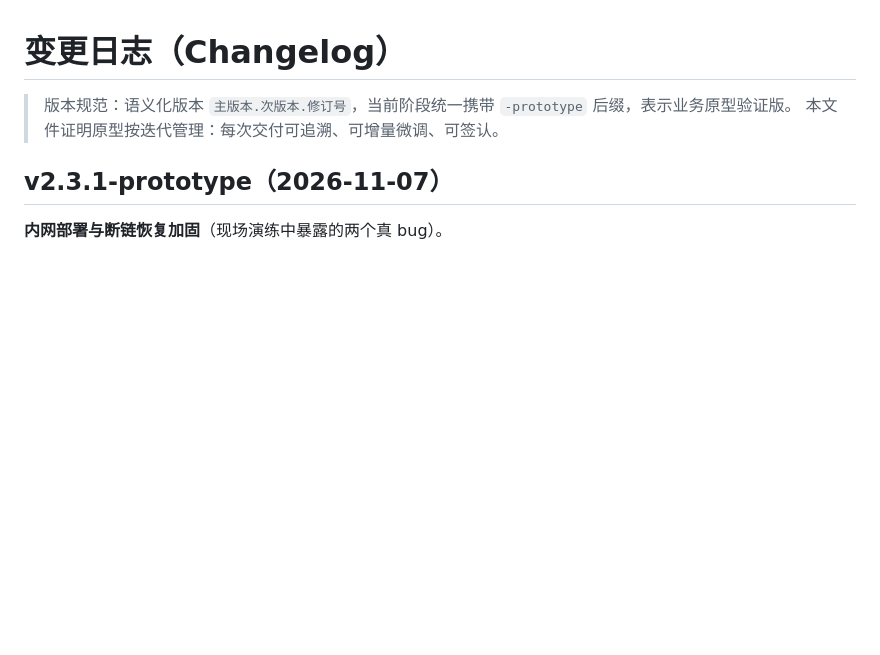
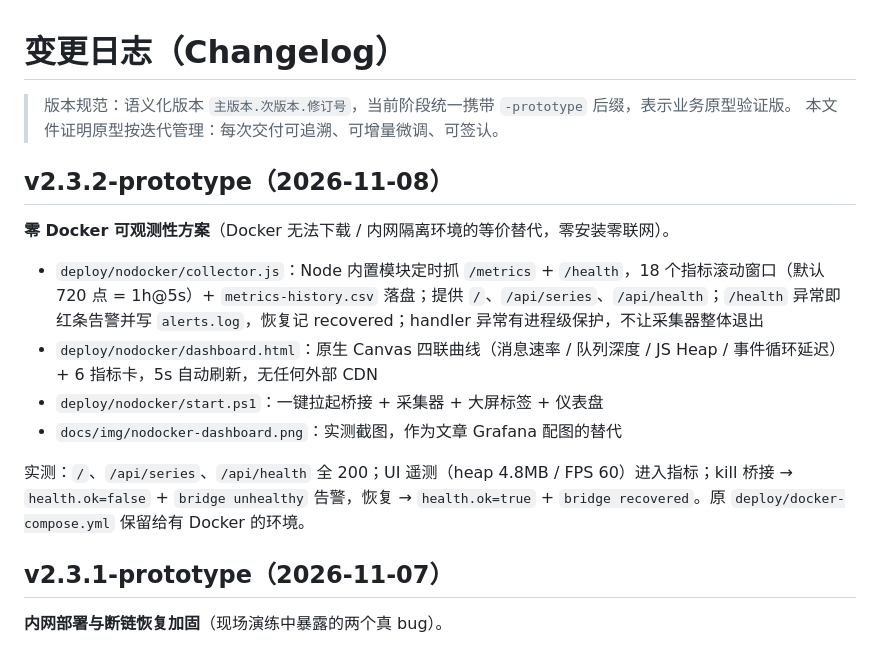
Before and after one commit to shadow6-a/energy-storage-twin-dashboard, a Markdown page: CHANGELOG.md, the part around the change. Rendered like a GitHub page; blank space fills up the shorter version.

```diff
--- a/CHANGELOG.md
+++ b/CHANGELOG.md
@@ -2,6 +2,17 @@
 
 > 版本规范：语义化版本 `主版本.次版本.修订号`，当前阶段统一携带 `-prototype` 后缀，表示业务原型验证版。
 > 本文件证明原型按迭代管理：每次交付可追溯、可增量微调、可签认。
+
+## v2.3.2-prototype（2026-11-08）
+
+**零 Docker 可观测性方案**（Docker 无法下载 / 内网隔离环境的等价替代，零安装零联网）。
+
+- `deploy/nodocker/collector.js`：Node 内置模块定时抓 `/metrics` + `/health`，18 个指标滚动窗口（默认 720 点 = 1h@5s）+ `metrics-history.csv` 落盘；提供 `/`、`/api/series`、`/api/health`；`/health` 异常即红条告警并写 `alerts.log`，恢复记 recovered；handler 异常有进程级保护，不让采集器整体退出
+- `deploy/nodocker/dashboard.html`：原生 Canvas 四联曲线（消息速率 / 队列深度 / JS Heap / 事件循环延迟）+ 6 指标卡，5s 自动刷新，无任何外部 CDN
+- `deploy/nodocker/start.ps1`：一键拉起桥接 + 采集器 + 大屏标签 + 仪表盘
+- `docs/img/nodocker-dashboard.png`：实测截图，作为文章 Grafana 配图的替代
+
+实测：`/`、`/api/series`、`/api/health` 全 200；UI 遥测（heap 4.8MB / FPS 60）进入指标；kill 桥接 → `health.ok=false` + `bridge unhealthy` 告警，恢复 → `health.ok=true` + `bridge recovered`。原 `deploy/docker-compose.yml` 保留给有 Docker 的环境。
 
 ## v2.3.1-prototype（2026-11-07）
 
```
Also changed, not shown: README.md (+11 -0 lines), docs/img/nodocker-dashboard.png (added), 4 other files.
